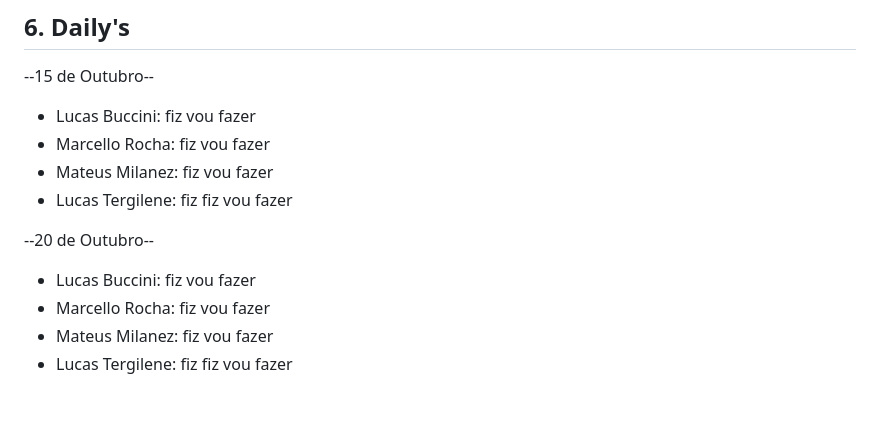
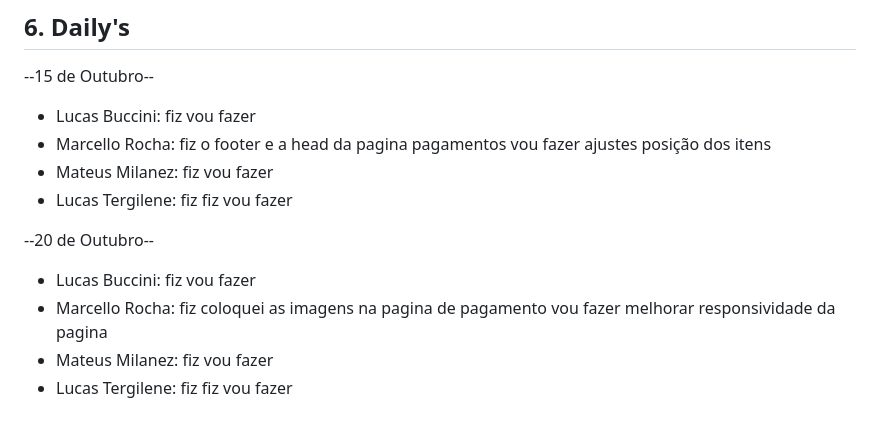
Before and after one commit to ibmec-bh-3-periodo/projeto-cptm-one, a Markdown page: docs/README.md, the part around the change. Drawn GitHub-style.

```diff
--- a/docs/README.md
+++ b/docs/README.md
@@ -91,8 +91,8 @@ Exemplo: chore: atualizar pacotes NPM
 fiz
 vou fazer
 - Marcello Rocha:
-fiz
-vou fazer
+fiz o footer e a head da pagina pagamentos
+vou fazer ajustes posição dos itens
 - Mateus Milanez:
 fiz
 vou fazer
@@ -105,8 +105,8 @@ fiz vou fazer
 fiz
 vou fazer
 - Marcello Rocha:
-fiz
-vou fazer
+fiz coloquei as imagens na pagina de pagamento
+vou fazer melhorar responsividade da pagina
 - Mateus Milanez:
 fiz
 vou fazer
```
